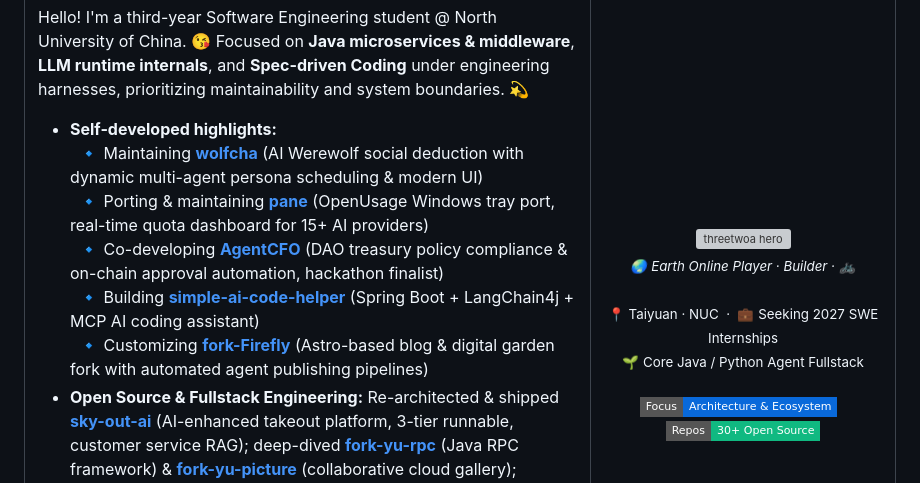
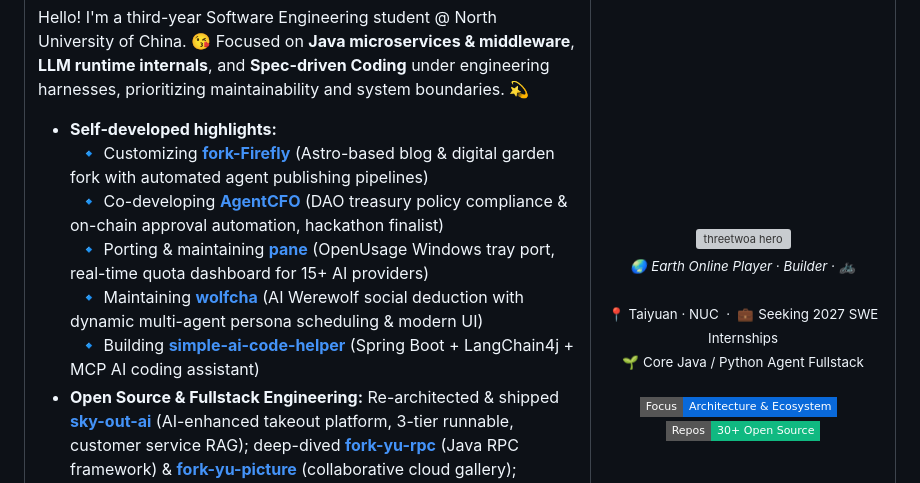
Before and after one commit to Aafff623/Aafff623, a Markdown page: README.md, the part around the change. GitHub-like rendering; badges without logos; grey boxes are pictures that could not be loaded.

Commit message:
docs(profile): promote fork-Firefly, AgentCFO and pane to top of flagship list

```diff
--- a/README.md
+++ b/README.md
@@ -22,11 +22,11 @@
       <p>Hello! I'm a third-year Software Engineering student @ North University of China. 😘 Focused on <b>Java microservices &amp; middleware</b>, <b>LLM runtime internals</b>, and <b>Spec-driven Coding</b> under engineering harnesses, prioritizing maintainability and system boundaries. 💫</p>
       <ul>
         <li><b>Self-developed highlights:</b><br />
+          &nbsp;&nbsp;🔹 Customizing <a href="https://github.com/Aafff623/fork-Firefly"><b>fork-Firefly</b></a> (Astro-based blog &amp; digital garden fork with automated agent publishing pipelines)<br />
+          &nbsp;&nbsp;🔹 Co-developing <a href="https://github.com/San-Y108/agent-cfo"><b>AgentCFO</b></a> (DAO treasury policy compliance &amp; on-chain approval automation, hackathon finalist)<br />
+          &nbsp;&nbsp;🔹 Porting &amp; maintaining <a href="https://github.com/Aafff623/pane"><b>pane</b></a> (OpenUsage Windows tray port, real-time quota dashboard for 15+ AI providers)<br />
           &nbsp;&nbsp;🔹 Maintaining <a href="https://github.com/Aafff623/wolfcha"><b>wolfcha</b></a> (AI Werewolf social deduction with dynamic multi-agent persona scheduling &amp; modern UI)<br />
-          &nbsp;&nbsp;🔹 Porting &amp; maintaining <a href="https://github.com/Aafff623/pane"><b>pane</b></a> (OpenUsage Windows tray port, real-time quota dashboard for 15+ AI providers)<br />
-          &nbsp;&nbsp;🔹 Co-developing <a href="https://github.com/San-Y108/agent-cfo"><b>AgentCFO</b></a> (DAO treasury policy compliance &amp; on-chain approval automation, hackathon finalist)<br />
-          &nbsp;&nbsp;🔹 Building <a href="https://github.com/Aafff623/simple-ai-code-helper"><b>simple-ai-code-helper</b></a> (Spring Boot + LangChain4j + MCP AI coding assistant)<br />
-          &nbsp;&nbsp;🔹 Customizing <a href="https://github.com/Aafff623/fork-Firefly"><b>fork-Firefly</b></a> (Astro-based blog &amp; digital garden fork with automated agent publishing pipelines)</li>
+          &nbsp;&nbsp;🔹 Building <a href="https://github.com/Aafff623/simple-ai-code-helper"><b>simple-ai-code-helper</b></a> (Spring Boot + LangChain4j + MCP AI coding assistant)</li>
         <li><b>Open Source &amp; Fullstack Engineering:</b> Re-architected &amp; shipped <a href="https://github.com/Aafff623/sky-out-ai"><b>sky-out-ai</b></a> (AI-enhanced takeout platform, 3-tier runnable, customer service RAG); deep-dived <a href="https://github.com/Aafff623/fork-yu-rpc"><b>fork-yu-rpc</b></a> (Java RPC framework) &amp; <a href="https://github.com/Aafff623/fork-yu-picture"><b>fork-yu-picture</b></a> (collaborative cloud gallery); actively maintaining fullstack and community repos: <a href="https://github.com/Aafff623/ResumeWise"><code>ResumeWise</code></a> · <a href="https://github.com/Aafff623/fork-Firefly"><code>fork-Firefly</code></a> · <a href="https://github.com/Aafff623/fork-daybook"><code>fork-daybook</code></a> · <a href="https://github.com/Aafff623/fork-mianshiya"><code>fork-mianshiya</code></a> · <a href="https://github.com/Aafff623/fork-sql-mother"><code>fork-sql-mother</code></a> etc.</li>
       </ul>
       <p>Outside tech: Road cycling enthusiast 🚲, following Grand Tours &amp; Monuments; writing blogs, cultivating digital gardens, and staying curious beyond the screen.</p>
```
Also changed, not shown: README.zh.md (+4 -4 lines).
